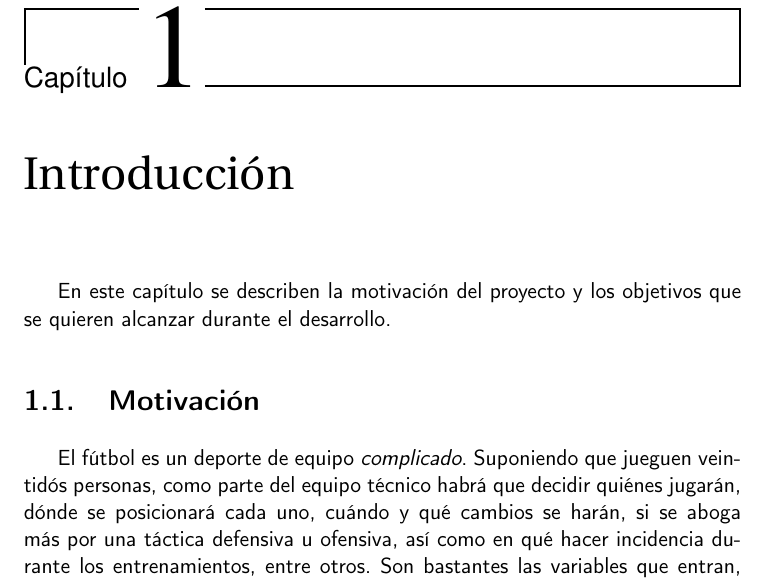
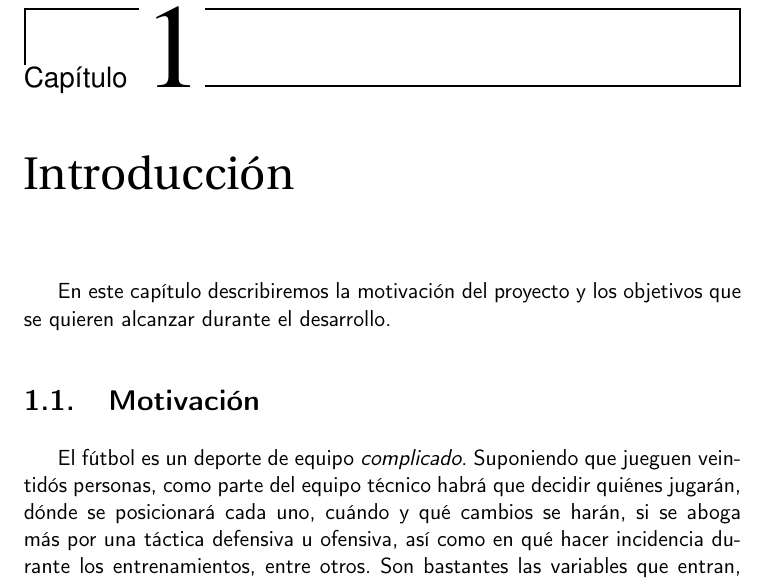
Before and after one commit to ElenaMerelo/TFG, a LaTeX book (doc/proyecto.tex, which reads doc/secciones/01_introduccion.tex): part of page 15 of 48, cut so that both start at the same text. Compiled offline with pdfLaTeX.

Commit message:
cambio menor

```diff
--- a/doc/secciones/01_introduccion.tex
+++ b/doc/secciones/01_introduccion.tex
@@ -1,5 +1,5 @@
 \chapter{Introducción}
-En este capítulo se describen la motivación del proyecto y los objetivos que
+En este capítulo describiremos la motivación del proyecto y los objetivos que
 se quieren alcanzar durante el desarrollo.
 
 \section{Motivación}
```
